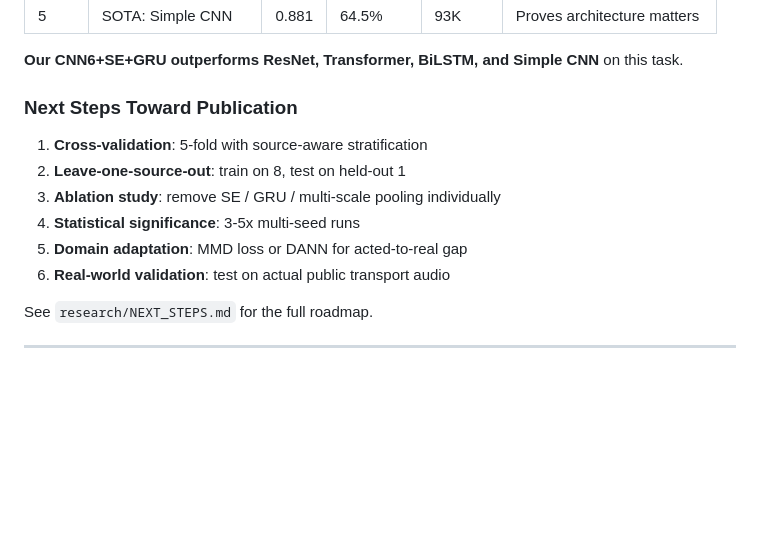
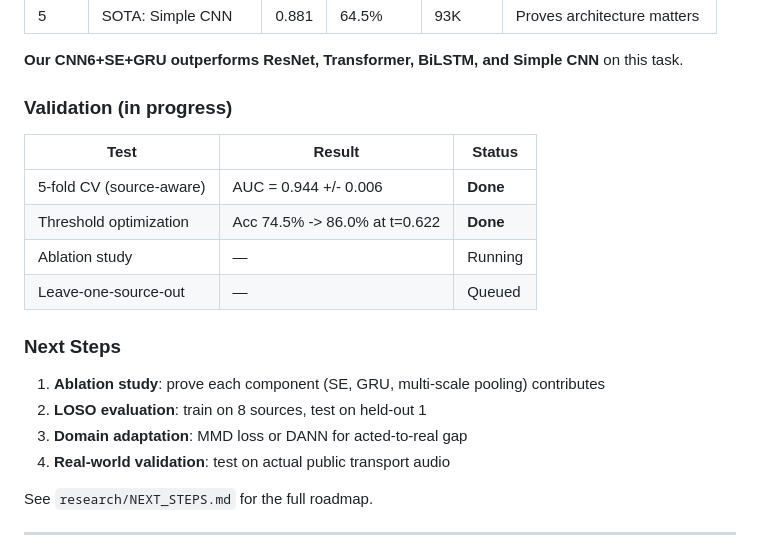
Before and after one commit to Canonik/safecommute-AI, a Markdown page: README.md, the part around the change. Rendered like a GitHub page; blank space fills up the shorter version.

```diff
--- a/README.md
+++ b/README.md
@@ -194,14 +194,21 @@ PYTHONPATH=. python demo.py
 
 **Our CNN6+SE+GRU outperforms ResNet, Transformer, BiLSTM, and Simple CNN** on this task.
 
-### Next Steps Toward Publication
+### Validation (in progress)
 
-1. **Cross-validation**: 5-fold with source-aware stratification
-2. **Leave-one-source-out**: train on 8, test on held-out 1
-3. **Ablation study**: remove SE / GRU / multi-scale pooling individually
-4. **Statistical significance**: 3-5x multi-seed runs
-5. **Domain adaptation**: MMD loss or DANN for acted-to-real gap
-6. **Real-world validation**: test on actual public transport audio
+| Test | Result | Status |
+|------|--------|--------|
+| 5-fold CV (source-aware) | AUC = 0.944 +/- 0.006 | **Done** |
+| Threshold optimization | Acc 74.5% -> 86.0% at t=0.622 | **Done** |
+| Ablation study | — | Running |
+| Leave-one-source-out | — | Queued |
+
+### Next Steps
+
+1. **Ablation study**: prove each component (SE, GRU, multi-scale pooling) contributes
+2. **LOSO evaluation**: train on 8 sources, test on held-out 1
+3. **Domain adaptation**: MMD loss or DANN for acted-to-real gap
+4. **Real-world validation**: test on actual public transport audio
 
 See `research/NEXT_STEPS.md` for the full roadmap.
 
```
Also changed, not shown: research/README.md (+18 -3 lines), research/experiment_log.md (+17 -0 lines).
